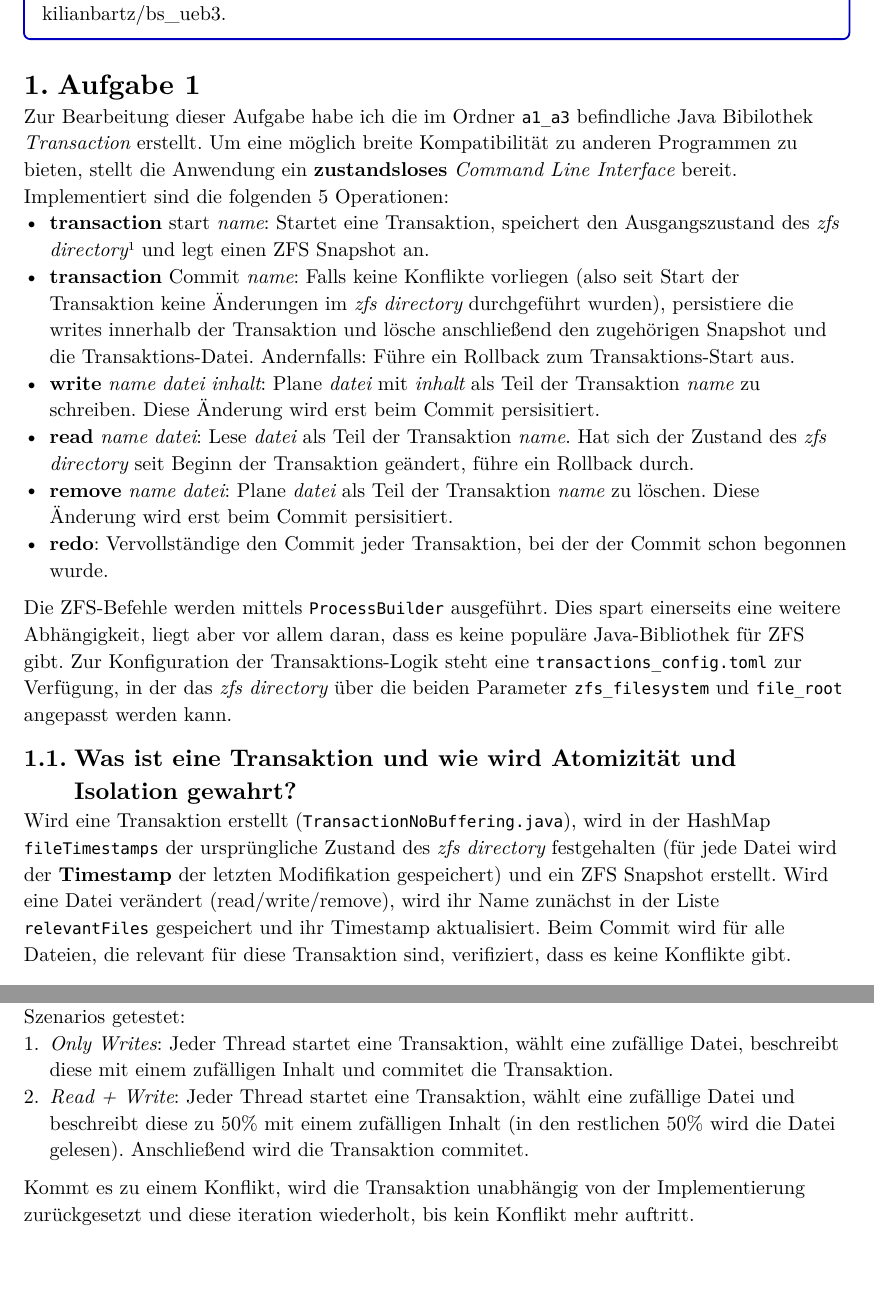
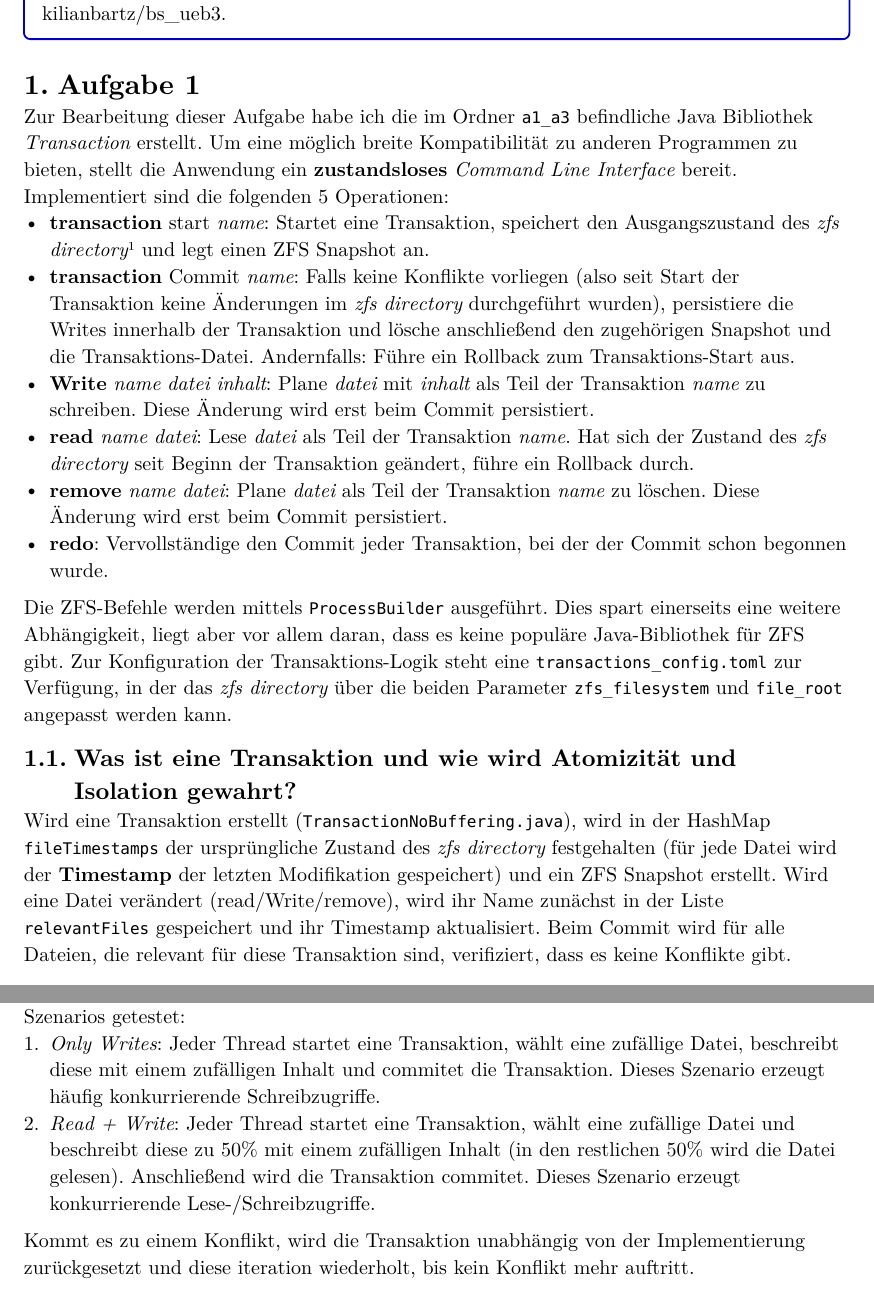
Before and after one commit to kilianbartz/bs_ueb3, a Typst document (abgabe/abgabe.typ): two parts of pages 1 and 5 of 7, joined at a grey line, cut so that both start at the same text, the shorter picture padded with empty space. The pictures show the PDF file abgabe.pdf that the author committed with the source.

Commit message:
spell checked pdf

```diff
--- a/abgabe/abgabe.typ
+++ b/abgabe/abgabe.typ
@@ -59,18 +59,18 @@
 
 
 = Aufgabe 1<a1>
-Zur Bearbeitung dieser Aufgabe habe ich die im Ordner `a1_a3` befindliche Java Bibilothek _Transaction_ erstellt. Um eine möglich breite Kompatibilität zu anderen Programmen zu bieten, stellt die Anwendung ein *zustandsloses* _Command Line Interface_ bereit. Implementiert sind die folgenden 5 Operationen:
+Zur Bearbeitung dieser Aufgabe habe ich die im Ordner `a1_a3` befindliche Java Bibliothek _Transaction_ erstellt. Um eine möglich breite Kompatibilität zu anderen Programmen zu bieten, stellt die Anwendung ein *zustandsloses* _Command Line Interface_ bereit. Implementiert sind die folgenden 5 Operationen:
 - *transaction* start _name_: Startet eine Transaktion, speichert den Ausgangszustand des _zfs directory_#footnote([_zfs directory_ meint ein Verzeichnis innerhalb eines zfs pools (hier werden später die Operationen innerhalb der Transaktionen persistiert) und ist $eq.not$ _working directory_ (Hilfsverzeichnis für temporäre Transaktions-Dateien)]) und legt einen ZFS Snapshot an.
-- *transaction* Commit _name_: Falls keine Konflikte vorliegen (also seit Start der Transaktion keine Änderungen im _zfs directory_ durchgeführt wurden), persistiere die writes innerhalb der Transaktion und lösche anschließend den zugehörigen Snapshot und die Transaktions-Datei. Andernfalls: Führe ein Rollback zum Transaktions-Start aus.
-- *write* _name_ _datei_ _inhalt_: Plane _datei_ mit _inhalt_ als Teil der Transaktion _name_ zu schreiben. Diese Änderung wird erst beim Commit persisitiert.
+- *transaction* Commit _name_: Falls keine Konflikte vorliegen (also seit Start der Transaktion keine Änderungen im _zfs directory_ durchgeführt wurden), persistiere die Writes innerhalb der Transaktion und lösche anschließend den zugehörigen Snapshot und die Transaktions-Datei. Andernfalls: Führe ein Rollback zum Transaktions-Start aus.
+- *Write* _name_ _datei_ _inhalt_: Plane _datei_ mit _inhalt_ als Teil der Transaktion _name_ zu schreiben. Diese Änderung wird erst beim Commit persistiert.
 - *read* _name_ _datei_: Lese _datei_ als Teil der Transaktion _name_. Hat sich der Zustand des _zfs directory_ seit Beginn der Transaktion geändert, führe ein Rollback durch.
-- *remove* _name_ _datei_: Plane _datei_ als Teil der Transaktion _name_ zu löschen. Diese Änderung wird erst beim Commit persisitiert.
+- *remove* _name_ _datei_: Plane _datei_ als Teil der Transaktion _name_ zu löschen. Diese Änderung wird erst beim Commit persistiert.
 - *redo*: Vervollständige den Commit jeder Transaktion, bei der der Commit schon begonnen wurde.
 Die ZFS-Befehle werden mittels `ProcessBuilder` ausgeführt. Dies spart einerseits eine weitere Abhängigkeit, liegt aber vor allem daran, dass es keine populäre Java-Bibliothek für ZFS gibt.
 Zur Konfiguration der Transaktions-Logik steht eine `transactions_config.toml` zur Verfügung, in der das _zfs directory_ über die beiden Parameter `zfs_filesystem` und `file_root` angepasst werden kann.
 
 == Was ist eine Transaktion und wie wird Atomizität und Isolation gewahrt?
-Wird eine Transaktion erstellt (`TransactionNoBuffering.java`), wird in der HashMap `fileTimestamps` der ursprüngliche Zustand des _zfs directory_ festgehalten (für jede Datei wird der *Timestamp* der letzten Modifikation gespeichert) und ein ZFS Snapshot erstellt. Wird eine Datei verändert (read/write/remove), wird ihr Name zunächst in der Liste `relevantFiles` gespeichert und ihr Timestamp aktualisiert. Beim Commit wird für alle Dateien, die relevant für diese Transaktion sind, verifiziert, dass es keine Konflikte gibt.
+Wird eine Transaktion erstellt (`TransactionNoBuffering.java`), wird in der HashMap `fileTimestamps` der ursprüngliche Zustand des _zfs directory_ festgehalten (für jede Datei wird der *Timestamp* der letzten Modifikation gespeichert) und ein ZFS Snapshot erstellt. Wird eine Datei verändert (read/Write/remove), wird ihr Name zunächst in der Liste `relevantFiles` gespeichert und ihr Timestamp aktualisiert. Beim Commit wird für alle Dateien, die relevant für diese Transaktion sind, verifiziert, dass es keine Konflikte gibt.
 - Ist kein Konflikt aufgetreten, können die Änderungen dieser Transaktion erhalten bleiben und sowohl die Transaktions-Datei, als auch der Snapshot können gelöscht werden.
 - Gab es einen Konflikt, wird diese Transaktion durch einen ZFS Reroll zurückgesetzt und die Transaktions-Datei gelöscht.
 Zudem wird ein Flag `startedCommit` verwaltet, um Transaktionen zu finden, die noch *nicht vollständig commitet* wurden (wenn die Transaktions-Datei nach einem Crash existiert, jedoch dieses Flag gesetzt ist, ist der Crash während des Commit passiert). Diese Transaktionen sind relevant für die Redo-Operation.
@@ -115,8 +115,8 @@ Auch für dieses Skript gibt es eine Konfigurations-Datei (`brainstorm_config.to
 
 = Aufgabe 3
 Da die Kommunikation über die Command Line etwa 0.5s an Overhead mit sich bringt, habe ich die Validierung für maximale Performance in Java (`Validate.java`) implementiert, sodass die Transaktions-Logik direkt zugreifbar ist. Beide Implementierungen wurden in je 2 Szenarios getestet:
-+ _Only Writes_: Jeder Thread startet eine Transaktion, wählt eine zufällige Datei, beschreibt diese mit einem zufälligen Inhalt und commitet die Transaktion.
-+ _Read + Write_: Jeder Thread startet eine Transaktion, wählt eine zufällige Datei und beschreibt diese zu 50% mit einem zufälligen Inhalt (in den restlichen 50% wird die Datei gelesen). Anschließend wird die Transaktion commitet.
++ _Only Writes_: Jeder Thread startet eine Transaktion, wählt eine zufällige Datei, beschreibt diese mit einem zufälligen Inhalt und commitet die Transaktion. Dieses Szenario erzeugt häufig konkurrierende Schreibzugriffe.
++ _Read + Write_: Jeder Thread startet eine Transaktion, wählt eine zufällige Datei und beschreibt diese zu 50% mit einem zufälligen Inhalt (in den restlichen 50% wird die Datei gelesen). Anschließend wird die Transaktion commitet. Dieses Szenario erzeugt konkurrierende Lese-/Schreibzugriffe.
 Kommt es zu einem Konflikt, wird die Transaktion unabhängig von der Implementierung zurückgesetzt und diese iteration wiederholt, bis kein Konflikt mehr auftritt.
 
 
```
Also changed, not shown: abgabe.pdf, abgabe/abgabe.typ (18 more changed lines).
